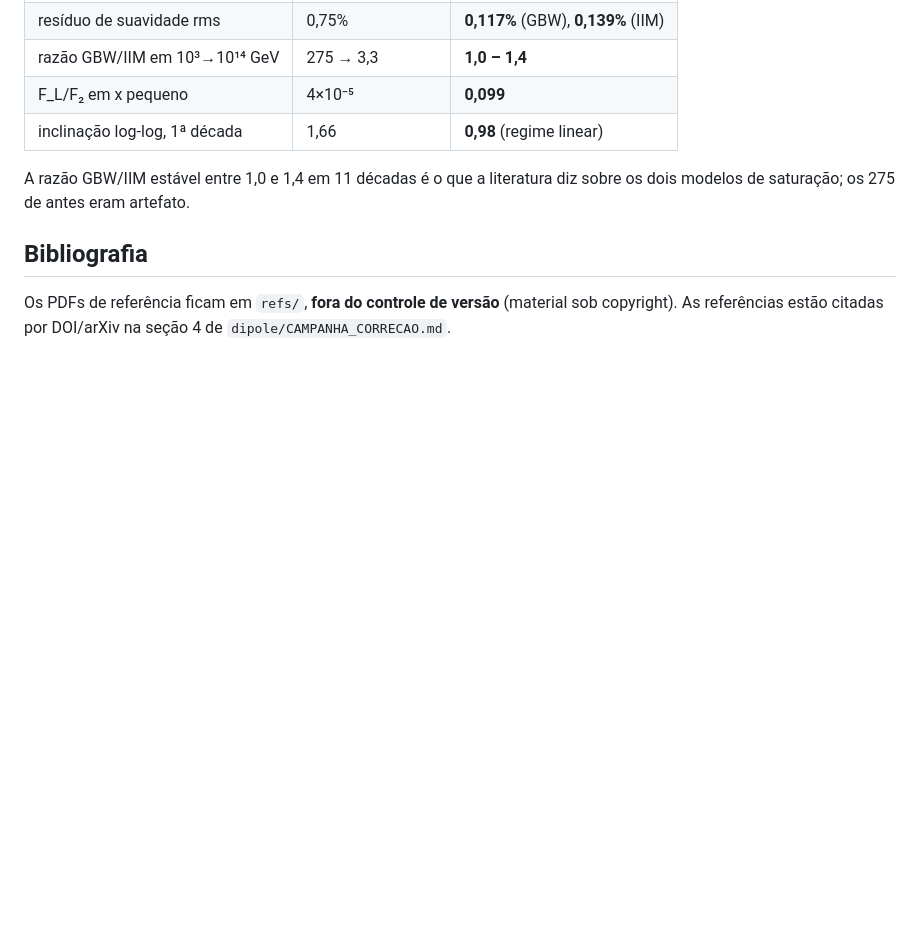
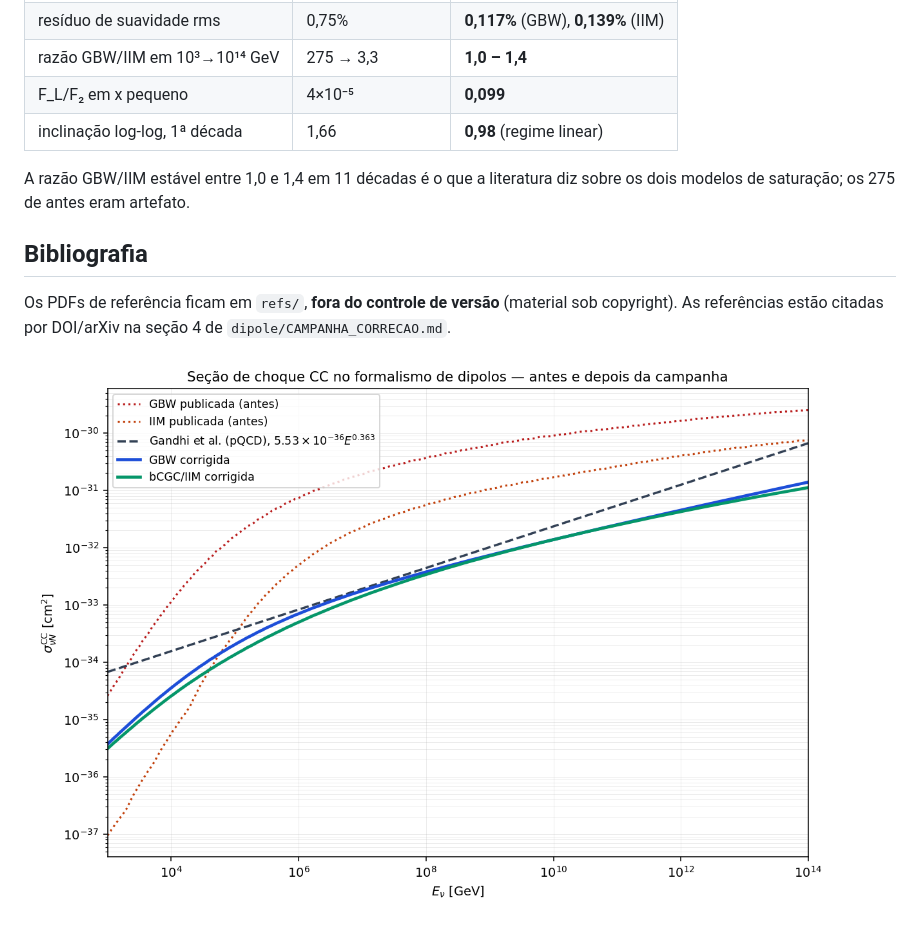
Before and after one commit to RafaelCRdeLima/PHASIS, a Markdown page: README.md, the part around the change. GitHub-like rendering; pictures changed too: dipole/plots/sigma_antes_depois.png (added); blank space fills up the shorter version.

Commit message:
Figura: sigma_nuN antes e depois da campanha

```diff
--- a/README.md
+++ b/README.md
@@ -78,3 +78,5 @@ diz sobre os dois modelos de saturação; os 275 de antes eram artefato.
 Os PDFs de referência ficam em `refs/`, **fora do controle de versão**
 (material sob copyright). As referências estão citadas por DOI/arXiv na
 seção 4 de `dipole/CAMPANHA_CORRECAO.md`.
+
+![Antes e depois](dipole/plots/sigma_antes_depois.png)
```
